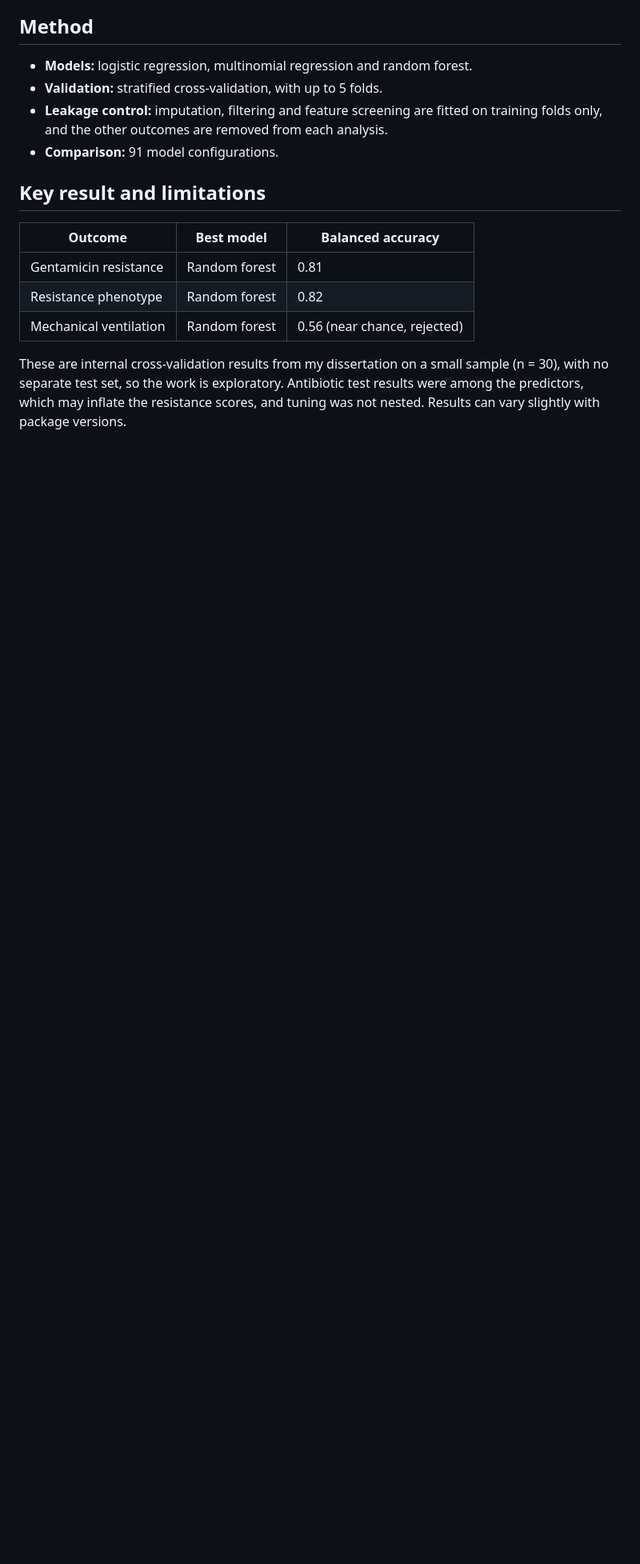
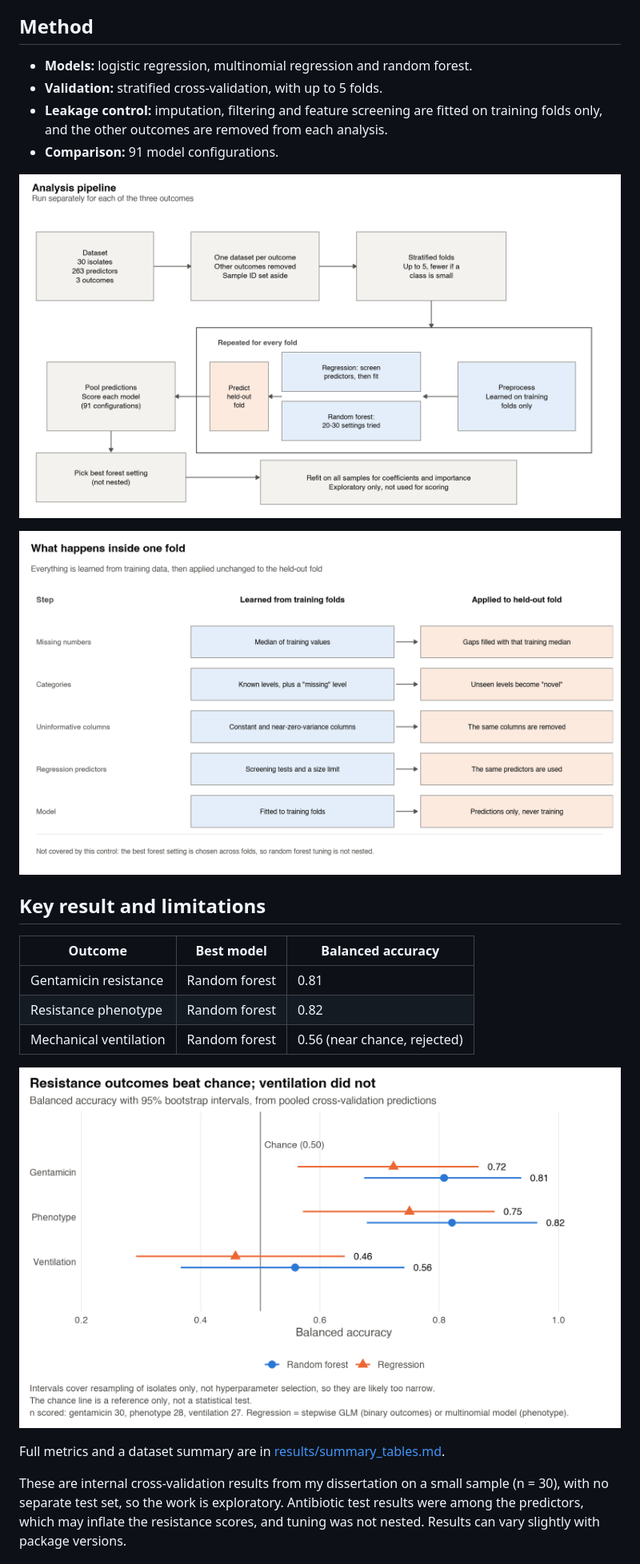
Before and after one commit to aftab00s/klebsiella-ml-public, a Markdown page: README.md, the part around one of its changes. Shown at 80% size. GitHub-like rendering; pictures changed too: results/figures/F04_model_vs_chance.png (added); blank space fills up the shorter version.

Commit message:
Add approved results figure and summary tables

```diff
--- a/README.md
+++ b/README.md
@@ -9,6 +9,10 @@ R code from my dissertation at the University of Greenwich (2026). It tests whet
 - **Leakage control:** imputation, filtering and feature screening are fitted on training folds only, and the other outcomes are removed from each analysis.
 - **Comparison:** 91 model configurations.
 
+![Analysis pipeline, from dataset to scoring](results/figures/F01_pipeline_flowchart.png)
+
+![What is learned from training folds and applied to the held-out fold](results/figures/F02_inside_one_fold.png)
+
 ## Key result and limitations
 
 | Outcome | Best model | Balanced accuracy |
@@ -16,6 +20,10 @@ R code from my dissertation at the University of Greenwich (2026). It tests whet
 | Gentamicin resistance | Random forest | 0.81 |
 | Resistance phenotype | Random forest | 0.82 |
 | Mechanical ventilation | Random forest | 0.56 (near chance, rejected) |
+
+![Balanced accuracy for each outcome and model against a 0.50 chance line](results/figures/F04_model_vs_chance.png)
+
+Full metrics and a dataset summary are in [results/summary_tables.md](results/summary_tables.md).
 
 These are internal cross-validation results from my dissertation on a small sample (n = 30), with no separate test set, so the work is exploratory. Antibiotic test results were among the predictors, which may inflate the resistance scores, and tuning was not nested. Results can vary slightly with package versions.
 
```
Also changed, not shown: other parts of README.md (+1 -1 lines), results/summary_tables.md (added, +45 -0 lines).
